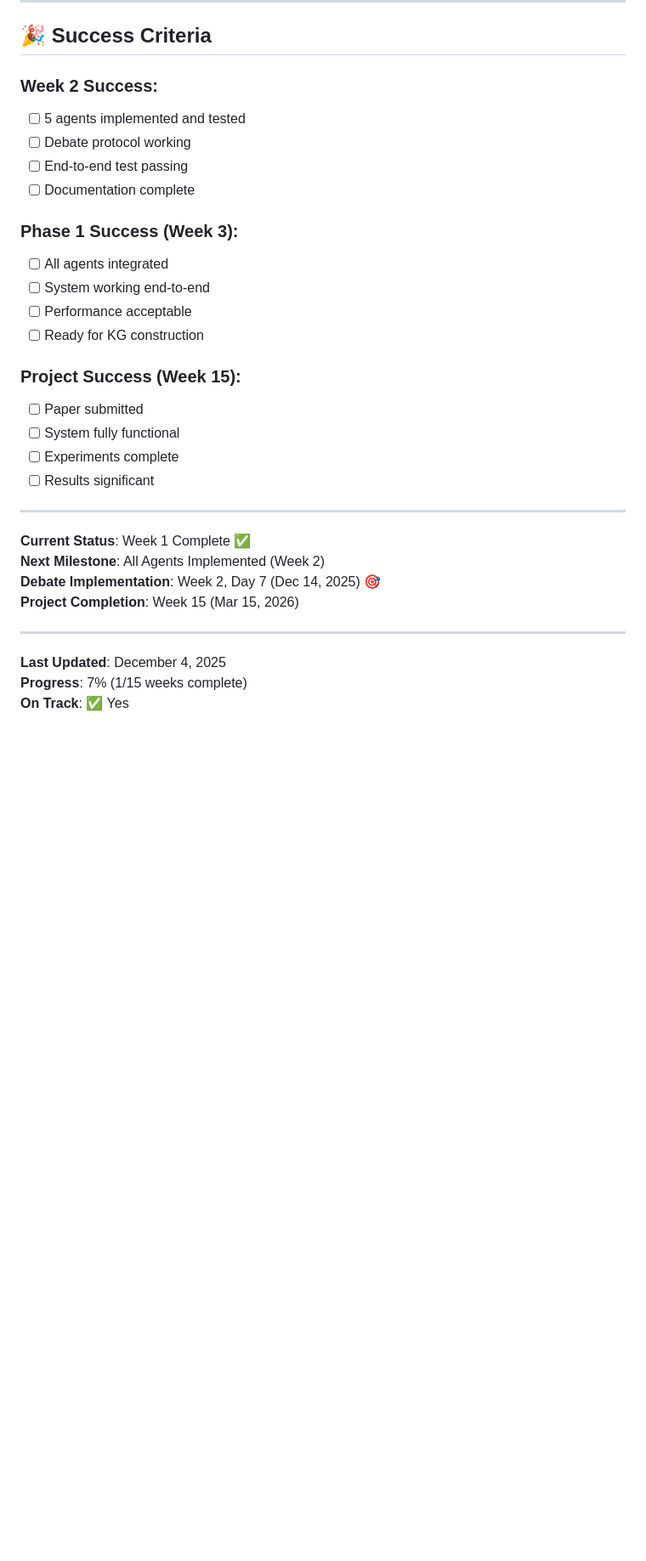
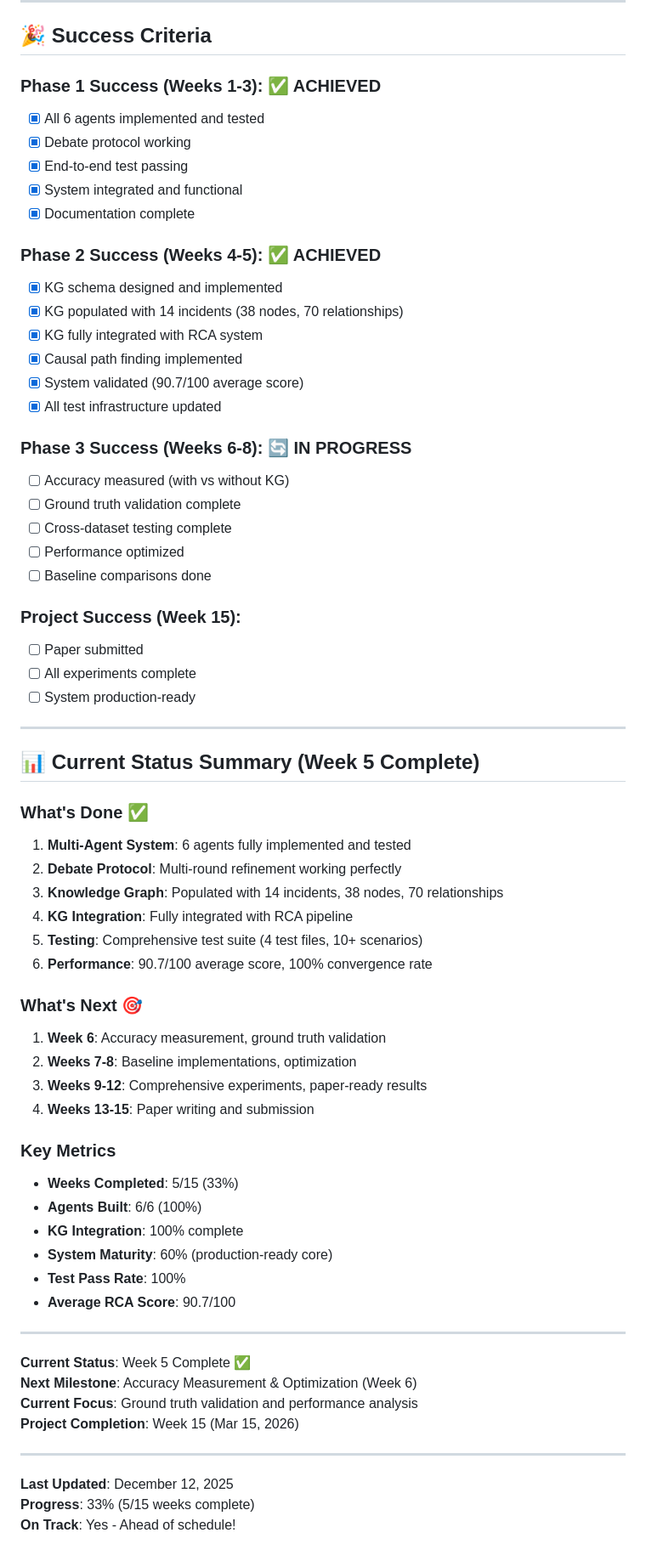
Before and after one commit to ZamoRzgar/Multi-agent-RCA-project, a Markdown page: docs/architecture/PROJECT_ROADMAP.md, the part around one of its changes. Shown at 85% size. GitHub-like rendering; blank space fills up the shorter version.

Commit message:
Project road map update it was outdated

```diff
--- a/docs/architecture/PROJECT_ROADMAP.md
+++ b/docs/architecture/PROJECT_ROADMAP.md
@@ -877,33 +893,68 @@ The following tasks are on the critical path and cannot be delayed:
 
 ## 🎉 Success Criteria
 
-### **Week 2 Success**:
-- [ ] 5 agents implemented and tested
-- [ ] Debate protocol working
-- [ ] End-to-end test passing
-- [ ] Documentation complete
+### **Phase 1 Success** (Weeks 1-3): ✅ ACHIEVED
+- [x] All 6 agents implemented and tested
+- [x] Debate protocol working
+- [x] End-to-end test passing
+- [x] System integrated and functional
+- [x] Documentation complete
 
-### **Phase 1 Success** (Week 3):
-- [ ] All agents integrated
-- [ ] System working end-to-end
-- [ ] Performance acceptable
-- [ ] Ready for KG construction
+### **Phase 2 Success** (Weeks 4-5): ✅ ACHIEVED
+- [x] KG schema designed and implemented
+- [x] KG populated with 14 incidents (38 nodes, 70 relationships)
+- [x] KG fully integrated with RCA system
+- [x] Causal path finding implemented
+- [x] System validated (90.7/100 average score)
+- [x] All test infrastructure updated
+
+### **Phase 3 Success** (Weeks 6-8): 🔄 IN PROGRESS
+- [ ] Accuracy measured (with vs without KG)
+- [ ] Ground truth validation complete
+- [ ] Cross-dataset testing complete
+- [ ] Performance optimized
+- [ ] Baseline comparisons done
 
 ### **Project Success** (Week 15):
 - [ ] Paper submitted
-- [ ] System fully functional
-- [ ] Experiments complete
-- [ ] Results significant
+- [ ] All experiments complete
+- [ ] System production-ready
 
 ---
 
-**Current Status**: Week 1 Complete ✅
-**Next Milestone**: All Agents Implemented (Week 2)
-**Debate Implementation**: Week 2, Day 7 (Dec 14, 2025) 🎯
+## 📊 Current Status Summary (Week 5 Complete)
+
+### **What's Done** ✅
+1. **Multi-Agent System**: 6 agents fully implemented and tested
+2. **Debate Protocol**: Multi-round refinement working perfectly
+3. **Knowledge Graph**: Populated with 14 incidents, 38 nodes, 70 relationships
+4. **KG Integration**: Fully integrated with RCA pipeline
+5. **Testing**: Comprehensive test suite (4 test files, 10+ scenarios)
+6. **Performance**: 90.7/100 average score, 100% convergence rate
+
+### **What's Next** 🎯
+1. **Week 6**: Accuracy measurement, ground truth validation
+2. **Weeks 7-8**: Baseline implementations, optimization
+3. **Weeks 9-12**: Comprehensive experiments, paper-ready results
+4. **Weeks 13-15**: Paper writing and submission
+
+### **Key Metrics**
+- **Weeks Completed**: 5/15 (33%)
+- **Agents Built**: 6/6 (100%)
+- **KG Integration**: 100% complete
+- **System Maturity**: 60% (production-ready core)
+- **Test Pass Rate**: 100%
+- **Average RCA Score**: 90.7/100
+
+---
+
+**Current Status**: Week 5 Complete ✅
+**Next Milestone**: Accuracy Measurement & Optimization (Week 6)
+**Current Focus**: Ground truth validation and performance analysis
 **Project Completion**: Week 15 (Mar 15, 2026)
 
 ---
 
-**Last Updated**: December 4, 2025
-**Progress**: 7% (1/15 weeks complete)
-**On Track**: ✅ Yes
+**Last Updated**: December 12, 2025
+**Progress**: 33% (5/15 weeks complete)
+**On Track**:  Yes - Ahead of schedule!
```
Also changed, not shown: other parts of docs/architecture/PROJECT_ROADMAP.md (+103 -87 lines), docs/week5_reports/WEEK_5_COMPLETION_REPORT.md (+0 -5 lines).
